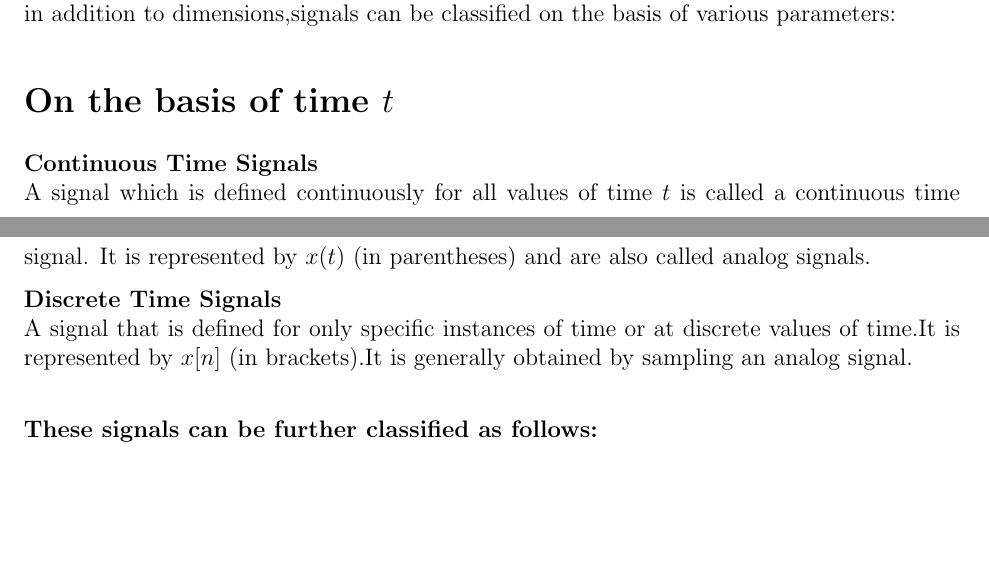
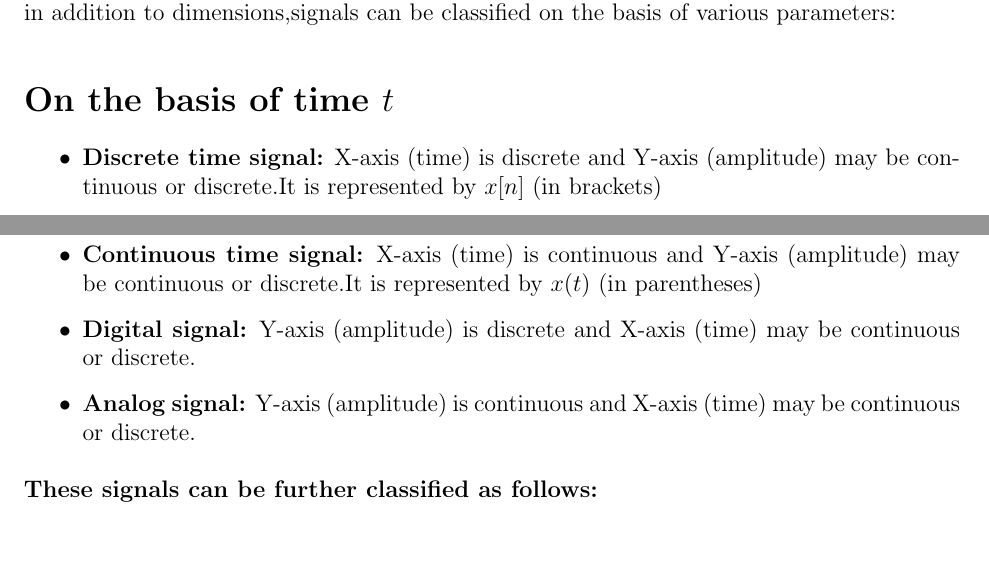
Before and after one commit to notshriram/Signals-and-Systems-Notes, a LaTeX thesis (Notes.tex): two parts of pages 5 and 6 of 27, joined at a grey line, cut so that both start at the same text, the shorter picture padded with empty space. Compiled offline with pdfLaTeX.

Commit message:
fixed errors

```diff
--- a/Notes.tex
+++ b/Notes.tex
@@ -157,10 +157,12 @@ From a communications standpoint, systems are used to process signals.
 If a signal is defined in terms of only one independent variable, it is called a one dimensional signal otherwise it is called a multi-dimensional signal.\\
 in addition to dimensions,signals can be classified on the basis of various parameters:
 \subsection*{\Large{On the basis of time $t$}}
-\textbf{Continuous Time Signals}\\
-A signal which is defined continuously for all values of time $t$ is called a continuous time signal. It is represented by $x(t)$ (in parentheses) and are also called analog signals.
-
-{\bf Discrete Time Signals}\\ A signal that is defined for only specific instances of time or at discrete values of time.It is represented by $x[n]$ (in brackets).It is generally obtained by sampling an analog signal.\\
+\begin{itemize}
+\item {\bf Discrete time signal:} X-axis (time) is discrete and Y-axis (amplitude) may be continuous or discrete.It is represented by $x[n]$ (in brackets)
+\item {\bf Continuous time signal:} X-axis (time) is continuous and Y-axis (amplitude) may be continuous or discrete.It is represented by $x(t)$ (in parentheses)
+\item {\bf Digital signal:} Y-axis (amplitude) is discrete and X-axis (time) may be continuous or discrete.
+\item {\bf Analog signal:} Y-axis (amplitude) is continuous and X-axis (time) may be continuous or discrete.
+\end{itemize}
 
 {\bf These signals can be further classified as follows:}
 \subsection*{\Large{On the basis of periodicity}}
```
Also changed, not shown: Notes.pdf, Notes.tex (15 more changed lines), 1 other file.
